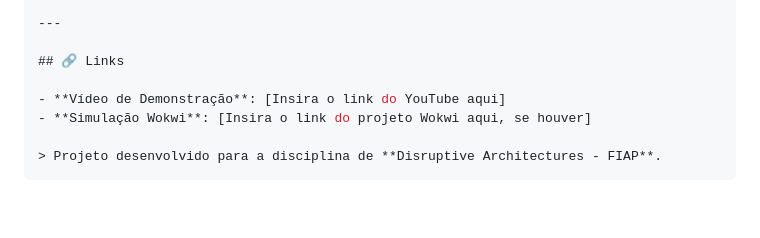
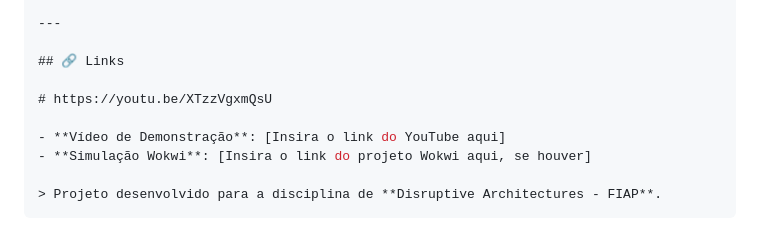
Before and after one commit to Lucasjlima/GS_IOT, a Markdown page: README.md, the part around the change. Rendered like a GitHub page; blank space fills up the shorter version.

Commit message:
Add YouTube link to README
Added a YouTube link for demonstration video.

```diff
--- a/README.md
+++ b/README.md
@@ -118,6 +118,8 @@ Para validar a solução, siga o roteiro de testes no Wokwi:
 
 ## 🔗 Links
 
+# https://youtu.be/XTzzVgxmQsU
+
 - **Vídeo de Demonstração**: [Insira o link do YouTube aqui]
 - **Simulação Wokwi**: [Insira o link do projeto Wokwi aqui, se houver]
 
```
